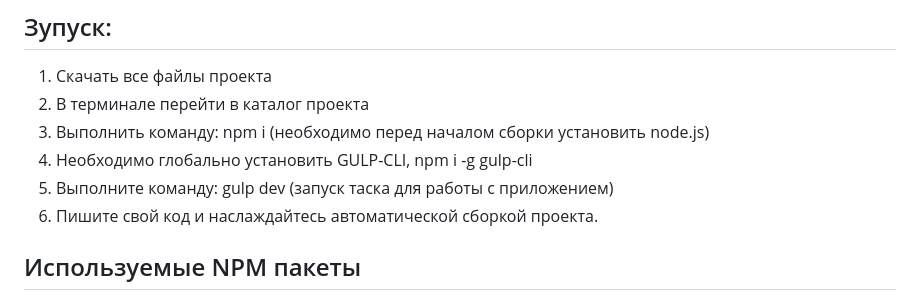
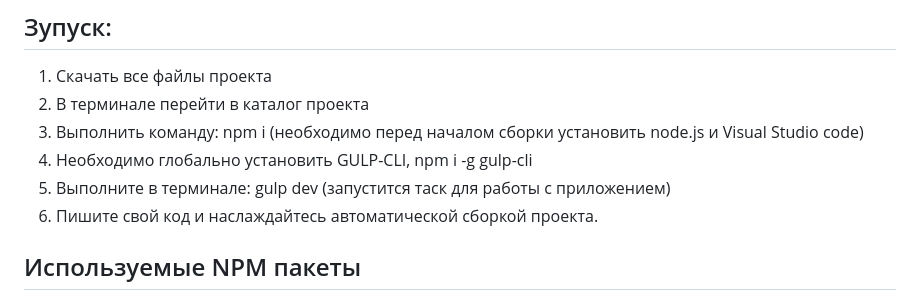
Before and after one commit to ZhekaRaush/Gulp-Installer, a Markdown page: README.md, the part around the change. Rendered like a GitHub page.

Commit message:
Небольшие поправки:   README.md

```diff
--- a/README.md
+++ b/README.md
@@ -28,9 +28,9 @@
 ## Зупуск:
 1. Скачать все файлы проекта
 2. В терминале перейти в каталог проекта
-3. Выполнить команду: npm i (необходимо перед началом сборки установить node.js)
+3. Выполнить команду: npm i (необходимо перед началом сборки установить node.js и Visual Studio code)
 4. Необходимо глобально установить GULP-CLI, npm i -g gulp-cli
-5. Выполните команду: gulp dev (запуск таска для работы с приложением)
+5. Выполните в терминале: gulp dev (запустится таск для работы с приложением)
 6. Пишите свой код и наслаждайтесь автоматической сборкой проекта.
 
 ## Используемые NPM пакеты
```
